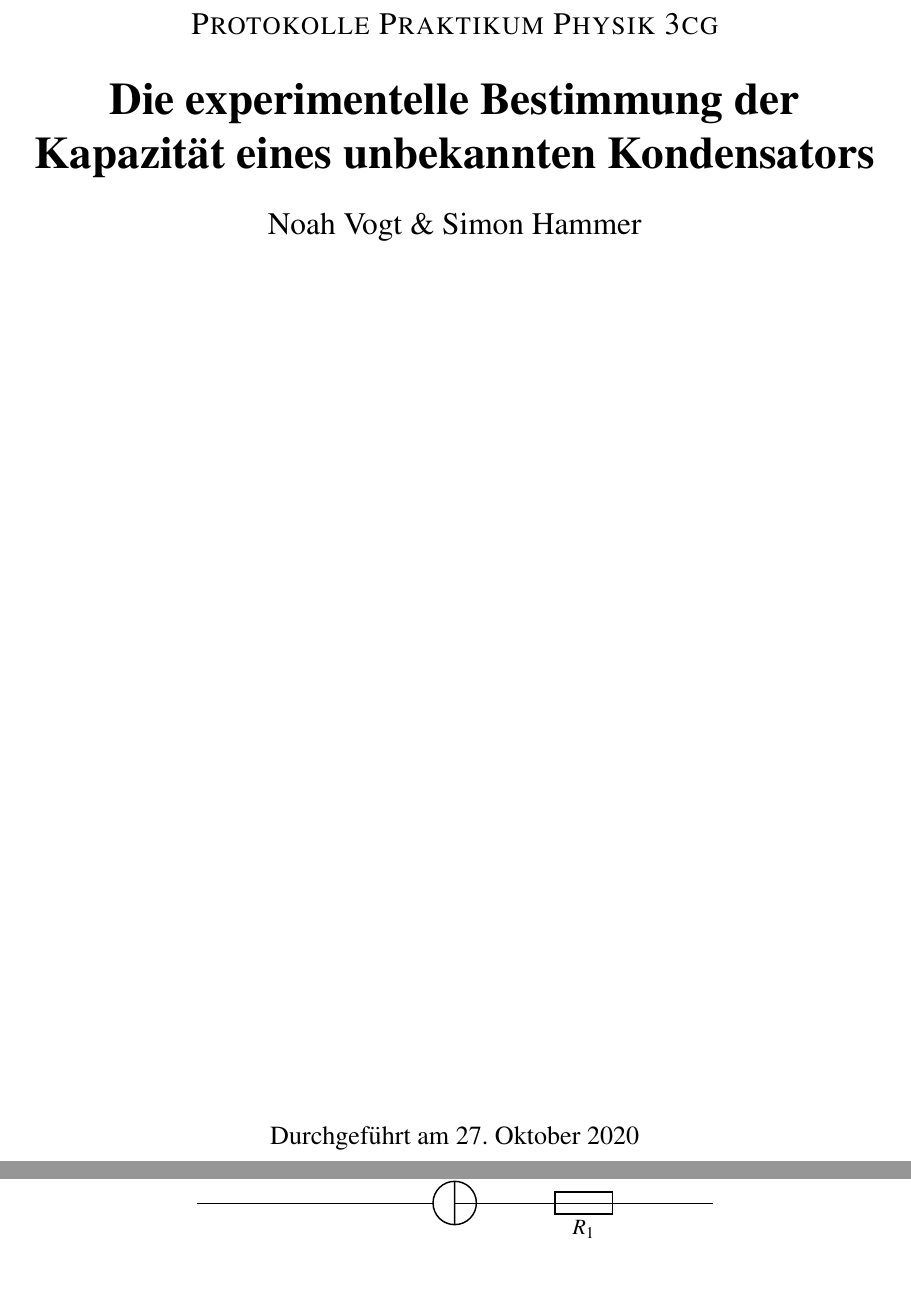
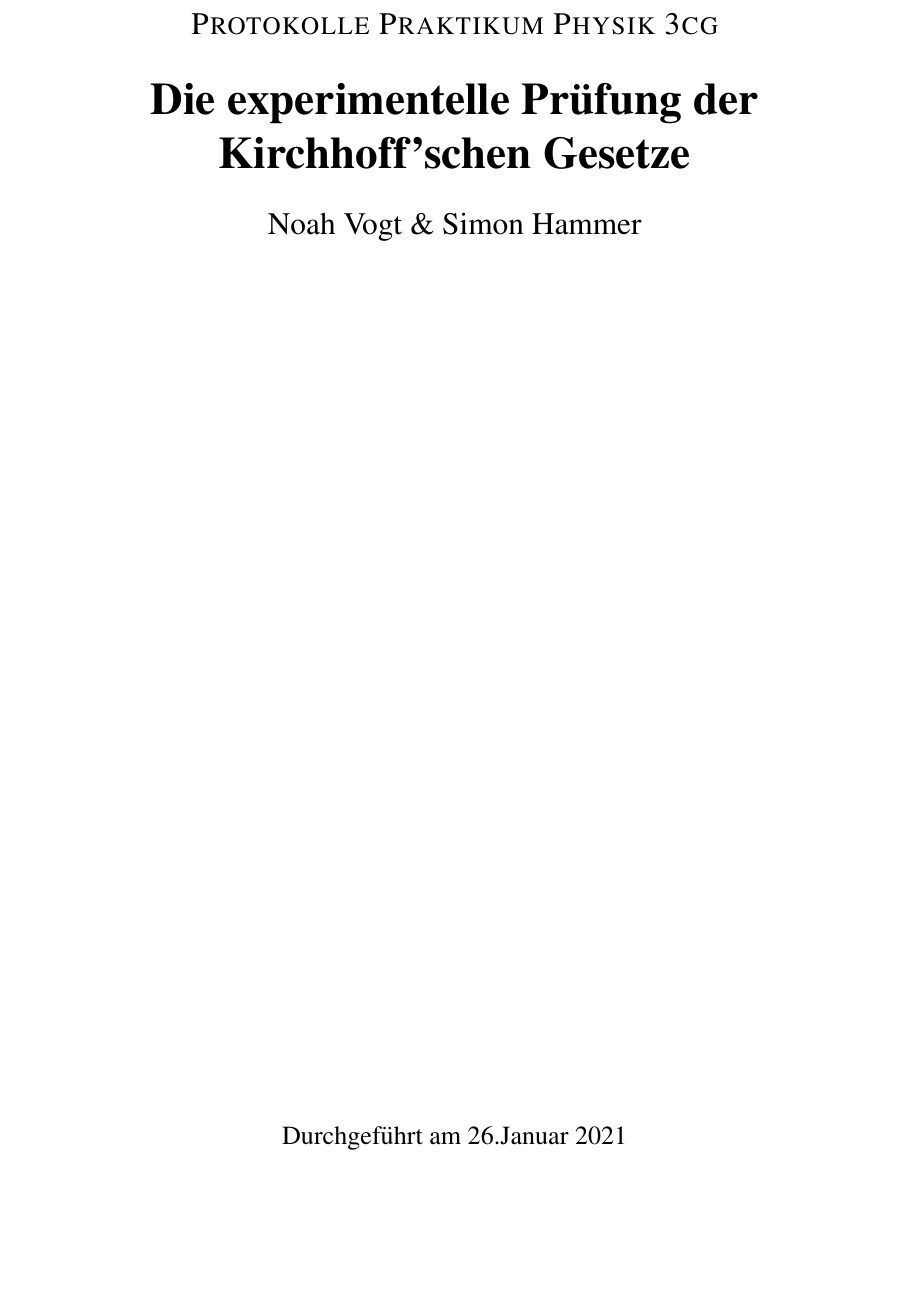
Before and after one commit to noah-vogt/gkg, a LaTeX document (protokoll-Stromschaltung/protokoll.tex): two parts of pages 1 and 6 of 8 before the commit and part of page 1 of 8 after it, the two joined at a grey line, cut so that both start at the same text, the shorter picture padded with empty space. Compiled offline with pdfLaTeX.

Commit message:
with pictures

```diff
--- a/protokoll-Stromschaltung/protokoll.tex
+++ b/protokoll-Stromschaltung/protokoll.tex
@@ -70,12 +70,12 @@ includeheadfoot}
 
 	{\scshape\Large Protokolle Praktikum Physik 3cg \par}
 	\vspace{0.5cm}
-	{\huge\bfseries Die experimentelle Bestimmung der Kapazität eines unbekannten Kondensators\par}
+	{\huge\bfseries Die experimentelle Prüfung der Kirchhoff'schen Gesetze\par}
 	\vspace{0.5cm}
 	{\Large Noah Vogt \& Simon Hammer\par}
 	\vspace{17cm}
 
-	{\large Durchgeführt am 27. Oktober 2020\par}
+	{\large Durchgeführt am 26.Januar 2021\par}
 
 \end{titlepage}
 
@@ -182,5 +182,3 @@ ergibt sich:
 \begin{circuitikz}[scale = 2.5]
 
     \draw (0,0)
-        to[isource, l=$I_0$] (4,0)
-        to[R=$R_1$] (2,0)-- (4,0);
```
Also changed, not shown: protokoll-Stromschaltung/media/ExpSchalNah.jpeg (added), protokoll-Stromschaltung/media/ExpSchaltGer.jpeg (added), protokoll-Stromschaltung/media/ExpSchaltGerNah.jpeg (added), protokoll-Stromschaltung/media/ExpSchaltQuerAll.jpeg (added), protokoll-Stromschaltung/media/MascheKnoten.png (added), protokoll-Stromschaltung/media/MascheKnoten2.png (added), protokoll-Stromschaltung/media/MaschenKnoten3-0.png (added), protokoll-Stromschaltung/media/MaschenKnoten3-1.png (added), protokoll-Stromschaltung/media/ParallelschaltungFert.png (added), protokoll-Stromschaltung/media/ParallelschaltungUnFert.png (added), protokoll-Stromschaltung/media/SerieschaltFert.png (added), protokoll-Stromschaltung/media/SerieschaltungUnfert.png (added), protokoll-Stromschaltung/protokoll.tex (8 more changed lines).
